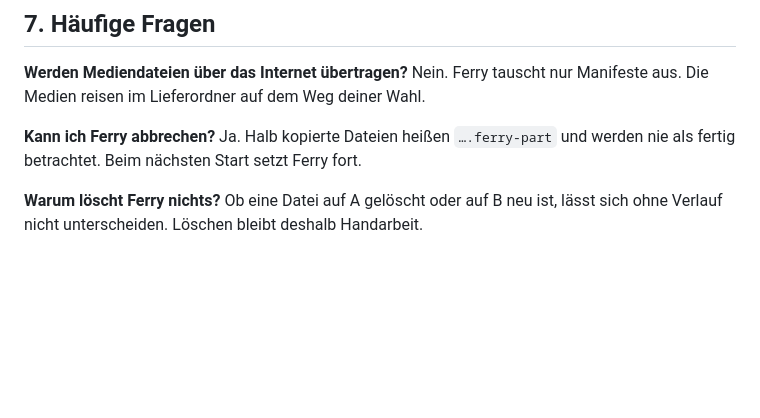
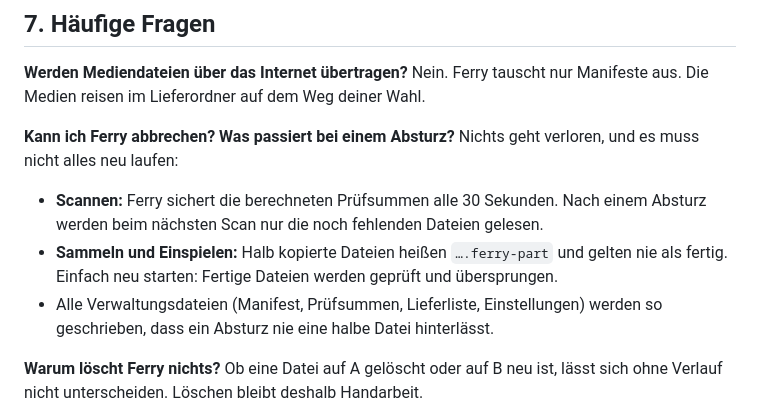
Before and after one commit to moritz-poth/mediafiles-ferry, a Markdown page: docs/Benutzerhandbuch.md, the part around the change. Drawn GitHub-style; blank space fills up the shorter version.

```diff
--- a/docs/Benutzerhandbuch.md
+++ b/docs/Benutzerhandbuch.md
@@ -168,8 +168,11 @@ Optionen: `--map NAME=ZIEL` ordnet Laufwerke zu (bei `plan`/`collect`: eigenes L
 **Werden Mediendateien über das Internet übertragen?**
 Nein. Ferry tauscht nur Manifeste aus. Die Medien reisen im Lieferordner auf dem Weg deiner Wahl.
 
-**Kann ich Ferry abbrechen?**
-Ja. Halb kopierte Dateien heißen `….ferry-part` und werden nie als fertig betrachtet. Beim nächsten Start setzt Ferry fort.
+**Kann ich Ferry abbrechen? Was passiert bei einem Absturz?**
+Nichts geht verloren, und es muss nicht alles neu laufen:
+- **Scannen:** Ferry sichert die berechneten Prüfsummen alle 30 Sekunden. Nach einem Absturz werden beim nächsten Scan nur die noch fehlenden Dateien gelesen.
+- **Sammeln und Einspielen:** Halb kopierte Dateien heißen `….ferry-part` und gelten nie als fertig. Einfach neu starten: Fertige Dateien werden geprüft und übersprungen.
+- Alle Verwaltungsdateien (Manifest, Prüfsummen, Lieferliste, Einstellungen) werden so geschrieben, dass ein Absturz nie eine halbe Datei hinterlässt.
 
 **Warum löscht Ferry nichts?**
 Ob eine Datei auf A gelöscht oder auf B neu ist, lässt sich ohne Verlauf nicht unterscheiden. Löschen bleibt deshalb Handarbeit.
```
Also changed, not shown: README.md (+3 -0 lines), assets/icon.png (added), 15 other files.
